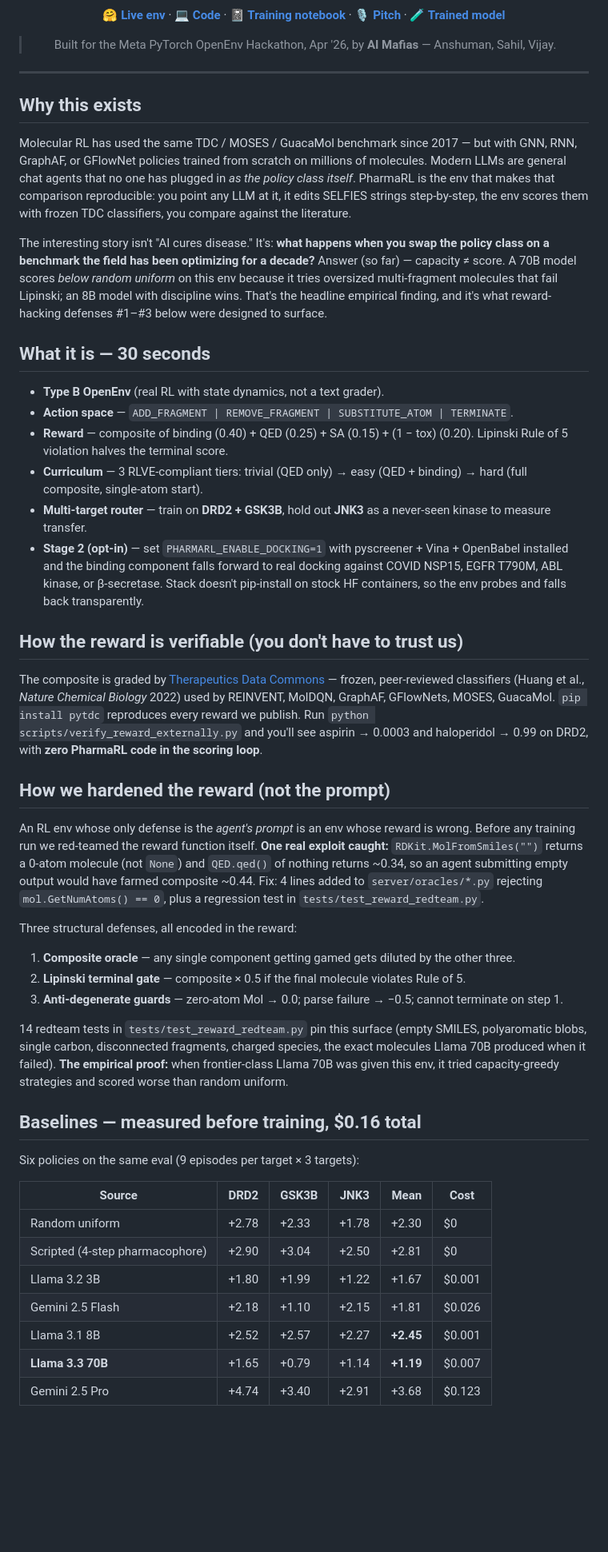
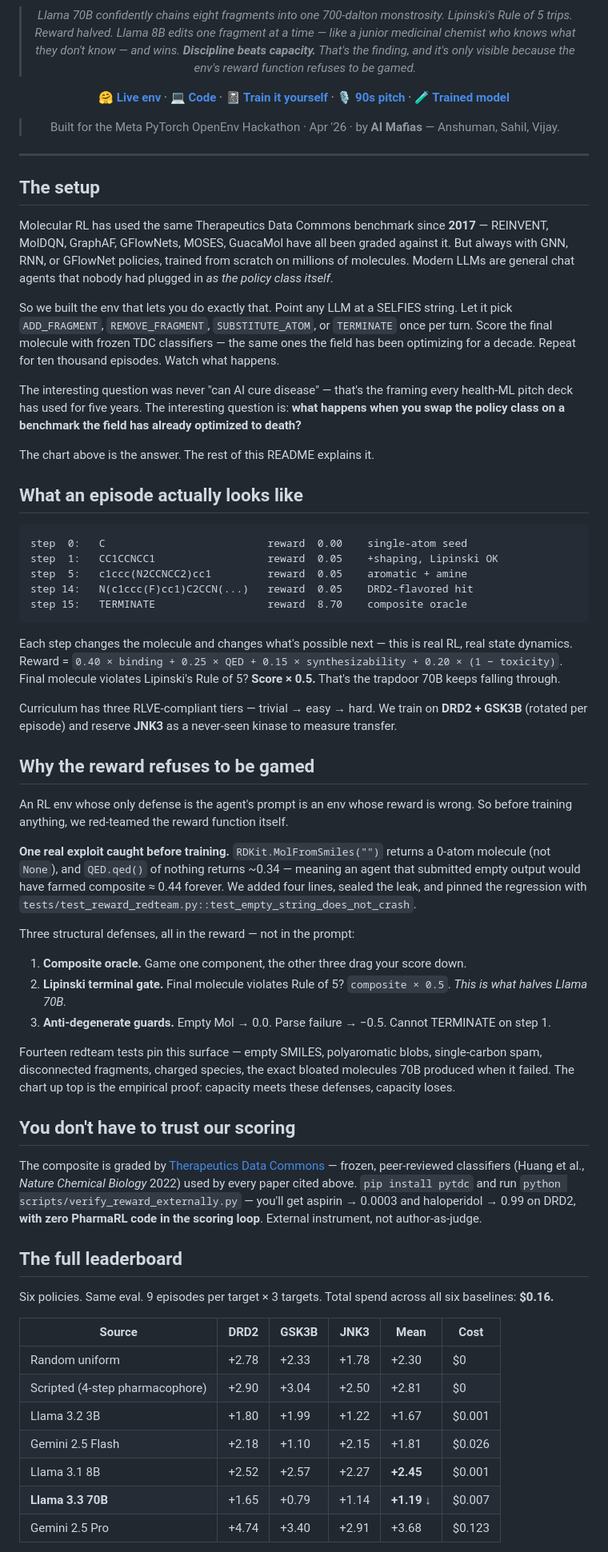
Before and after one commit to AnshumanAtrey/pharmarl, a Markdown page: README.md, the part around one of its changes. Shown at 80% size. Rendered like a GitHub page; blank space fills up the shorter version.

Commit message:
readme update #2

````diff
--- a/README.md
+++ b/README.md
@@ -51,46 +39,60 @@ mindmap
 ```
 
-[**🤗 Live env**](https://huggingface.co/spaces/anshumanatrey/pharmarl) · [**💻 Code**](https://github.com/AnshumanAtrey/pharmarl) · [**📓 Training notebook**](colab/train_pharmarl.ipynb) · [**🎙️ Pitch**](#materials) · [**🧪 Trained model**](#materials)
+> *Llama 70B confidently chains eight fragments into one 700-dalton monstrosity. Lipinski's Rule of 5 trips. Reward halved. Llama 8B edits one fragment at a time — like a junior medicinal chemist who knows what they don't know — and wins. **Discipline beats capacity.** That's the finding, and it's only visible because the env's reward function refuses to be gamed.*
 
-> Built for the Meta PyTorch OpenEnv Hackathon, Apr '26, by **AI Mafias** — Anshuman, Sahil, Vijay.
+[**🤗 Live env**](https://huggingface.co/spaces/anshumanatrey/pharmarl) · [**💻 Code**](https://github.com/AnshumanAtrey/pharmarl) · [**📓 Train it yourself**](colab/train_pharmarl.ipynb) · [**🎙️ 90s pitch**](#materials) · [**🧪 Trained model**](#materials)
+
+> Built for the Meta PyTorch OpenEnv Hackathon · Apr '26 · by **AI Mafias** — Anshuman, Sahil, Vijay.
 
 </div>
 
 ---
 
-## Why this exists
+## The setup
 
-Molecular RL has used the same TDC / MOSES / GuacaMol benchmark since 2017 — but with GNN, RNN, GraphAF, or GFlowNet policies trained from scratch on millions of molecules. Modern LLMs are general chat agents that no one has plugged in *as the policy class itself*. PharmaRL is the env that makes that comparison reproducible: you point any LLM at it, it edits SELFIES strings step-by-step, the env scores them with frozen TDC classifiers, you compare against the literature.
+Molecular RL has used the same Therapeutics Data Commons benchmark since **2017** — REINVENT, MolDQN, GraphAF, GFlowNets, MOSES, GuacaMol have all been graded against it. But always with GNN, RNN, or GFlowNet policies, trained from scratch on millions of molecules. Modern LLMs are general chat agents that nobody had plugged in *as the policy class itself*.
 
-The interesting story isn't "AI cures disease." It's: **what happens when you swap the policy class on a benchmark the field has been optimizing for a decade?** Answer (so far) — capacity ≠ score. A 70B model scores *below random uniform* on this env because it tries oversized multi-fragment molecules that fail Lipinski; an 8B model with discipline wins. That's the headline empirical finding, and it's what reward-hacking defenses #1–#3 below were designed to surface.
+So we built the env that lets you do exactly that. Point any LLM at a SELFIES string. Let it pick `ADD_FRAGMENT`, `REMOVE_FRAGMENT`, `SUBSTITUTE_ATOM`, or `TERMINATE` once per turn. Score the final molecule with frozen TDC classifiers — the same ones the field has been optimizing for a decade. Repeat for ten thousand episodes. Watch what happens.
 
-## What it is — 30 seconds
+The interesting question was never "can AI cure disease" — that's the framing every health-ML pitch deck has used for five years. The interesting question is: **what happens when you swap the policy class on a benchmark the field has already optimized to death?**
 
-- **Type B OpenEnv** (real RL with state dynamics, not a text grader).
-- **Action space** — `ADD_FRAGMENT | REMOVE_FRAGMENT | SUBSTITUTE_ATOM | TERMINATE`.
-- **Reward** — composite of binding (0.40) + QED (0.25) + SA (0.15) + (1 − tox) (0.20). Lipinski Rule of 5 violation halves the terminal score.
-- **Curriculum** — 3 RLVE-compliant tiers: trivial (QED only) → easy (QED + binding) → hard (full composite, single-atom start).
-- **Multi-target router** — train on **DRD2 + GSK3B**, hold out **JNK3** as a never-seen kinase to measure transfer.
-- **Stage 2 (opt-in)** — set `PHARMARL_ENABLE_DOCKING=1` with pyscreener + Vina + OpenBabel installed and the binding component falls forward to real docking against COVID NSP15, EGFR T790M, ABL kinase, or β-secretase. Stack doesn't pip-install on stock HF containers, so the env probes and falls back transparently.
+The chart above is the answer. The rest of this README explains it.
 
-## How the reward is verifiable (you don't have to trust us)
+## What an episode actually looks like
 
-The composite is graded by [Therapeutics Data Commons](https://tdcommons.ai/) — frozen, peer-reviewed classifiers (Huang et al., *Nature Chemical Biology* 2022) used by REINVENT, MolDQN, GraphAF, GFlowNets, MOSES, GuacaMol. `pip install pytdc` reproduces every reward we publish. Run `python scripts/verify_reward_externally.py` and you'll see aspirin → 0.0003 and haloperidol → 0.99 on DRD2, with **zero PharmaRL code in the scoring loop**.
+```
+step  0:   C                          reward  0.00    single-atom seed
+step  1:   CC1CCNCC1                  reward  0.05    +shaping, Lipinski OK
+step  5:   c1ccc(N2CCNCC2)cc1         reward  0.05    aromatic + amine
+step 14:   N(c1ccc(F)cc1)C2CCN(...)   reward  0.05    DRD2-flavored hit
+step 15:   TERMINATE                  reward  8.70    composite oracle
+```
 
-## How we hardened the reward (not the prompt)
+Each step changes the molecule and changes what's possible next — this is real RL, real state dynamics. Reward = `0.40 × binding + 0.25 × QED + 0.15 × synthesizability + 0.20 × (1 − toxicity)`. Final molecule violates Lipinski's Rule of 5? **Score × 0.5.** That's the trapdoor 70B keeps falling through.
 
-An RL env whose only defense is the *agent's prompt* is an env whose reward is wrong. Before any training run we red-teamed the reward function itself. **One real exploit caught:** `RDKit.MolFromSmiles("")` returns a 0-atom molecule (not `None`) and `QED.qed()` of nothing returns ~0.34, so an agent submitting empty output would have farmed composite ~0.44. Fix: 4 lines added to `server/oracles/*.py` rejecting `mol.GetNumAtoms() == 0`, plus a regression test in `tests/test_reward_redteam.py`.
+Curriculum has three RLVE-compliant tiers — trivial → easy → hard. We train on **DRD2 + GSK3B** (rotated per episode) and reserve **JNK3** as a never-seen kinase to measure transfer.
 
-Three structural defenses, all encoded in the reward:
-1. **Composite oracle** — any single component getting gamed gets diluted by the other three.
-2. **Lipinski terminal gate** — composite × 0.5 if the final molecule violates Rule of 5.
-3. **Anti-degenerate guards** — zero-atom Mol → 0.0; parse failure → −0.5; cannot terminate on step 1.
+## Why the reward refuses to be gamed
 
-14 redteam tests in `tests/test_reward_redteam.py` pin this surface (empty SMILES, polyaromatic blobs, single carbon, disconnected fragments, charged species, the exact molecules Llama 70B produced when it failed). **The empirical proof:** when frontier-class Llama 70B was given this env, it tried capacity-greedy strategies and scored worse than random uniform.
+An RL env whose only defense is the agent's prompt is an env whose reward is wrong. So before training anything, we red-teamed the reward function itself.
 
-## Baselines — measured before training, $0.16 total
+**One real exploit caught before training.** `RDKit.MolFromSmiles("")` returns a 0-atom molecule (not `None`), and `QED.qed()` of nothing returns ~0.34 — meaning an agent that submitted empty output would have farmed composite ≈ 0.44 forever. We added four lines, sealed the leak, and pinned the regression with `tests/test_reward_redteam.py::test_empty_string_does_not_crash`.
 
-Six policies on the same eval (9 episodes per target × 3 targets):
+Three structural defenses, all in the reward — not in the prompt:
+
+1. **Composite oracle.** Game one component, the other three drag your score down.
+2. **Lipinski terminal gate.** Final molecule violates Rule of 5? `composite × 0.5`. *This is what halves Llama 70B.*
+3. **Anti-degenerate guards.** Empty Mol → 0.0. Parse failure → −0.5. Cannot TERMINATE on step 1.
+
+Fourteen redteam tests pin this surface — empty SMILES, polyaromatic blobs, single-carbon spam, disconnected fragments, charged species, the exact bloated molecules 70B produced when it failed. The chart up top is the empirical proof: capacity meets these defenses, capacity loses.
+
+## You don't have to trust our scoring
+
+The composite is graded by [Therapeutics Data Commons](https://tdcommons.ai/) — frozen, peer-reviewed classifiers (Huang et al., *Nature Chemical Biology* 2022) used by every paper cited above. `pip install pytdc` and run `python scripts/verify_reward_externally.py` — you'll get aspirin → 0.0003 and haloperidol → 0.99 on DRD2, **with zero PharmaRL code in the scoring loop**. External instrument, not author-as-judge.
+
+## The full leaderboard
+
+Six policies. Same eval. 9 episodes per target × 3 targets. Total spend across all six baselines: **$0.16.**
 
 | Source | DRD2 | GSK3B | JNK3 | Mean | Cost |
 |---|---|---|---|---|---|
@@ -99,6 +101,6 @@ Six policies on the same eval (9 episodes per target × 3 targets):
 | Llama 3.2 3B | +1.80 | +1.99 | +1.22 | +1.67 | $0.001 |
 | Gemini 2.5 Flash | +2.18 | +1.10 | +2.15 | +1.81 | $0.026 |
 | Llama 3.1 8B | +2.52 | +2.57 | +2.27 | **+2.45** | $0.001 |
-| **Llama 3.3 70B** | +1.65 | +0.79 | +1.14 | **+1.19** | $0.007 |
+| **Llama 3.3 70B** | +1.65 | +0.79 | +1.14 | **+1.19 ↓** | $0.007 |
 | Gemini 2.5 Pro | +4.74 | +3.40 | +2.91 | +3.68 | $0.123 |
 
````
Also changed, not shown: other parts of README.md (+41 -58 lines).
